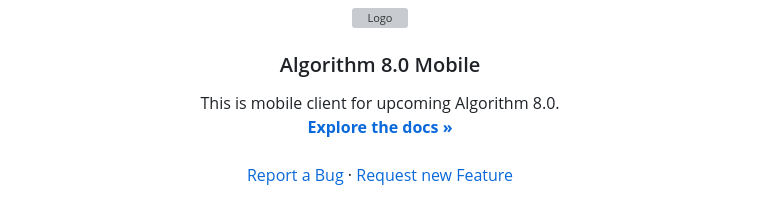
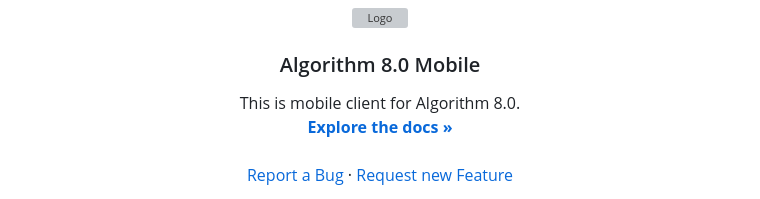
Before and after one commit to ArmanKhanTech/Algorithm-8.0, a Markdown page: Mobile-Frontend/README.md, the part around one of its changes. Rendered like a GitHub page; grey boxes are pictures that could not be loaded.

```diff
--- a/Mobile-Frontend/README.md
+++ b/Mobile-Frontend/README.md
@@ -6,7 +6,7 @@
   <h3 align="center">Algorithm 8.0 Mobile</h3>
 
   <p align="center">
-    This is mobile client for upcoming Algorithm 8.0.
+    This is mobile client for Algorithm 8.0.
     <br />
     <a href="https://github.com/ArmanKhanTech/Algorithm-8.0/tree/master/Mobile-Frontend"><strong>Explore the docs »</strong></a>
     <br />
```
Also changed, not shown: other parts of Mobile-Frontend/README.md (+1 -1 lines).
